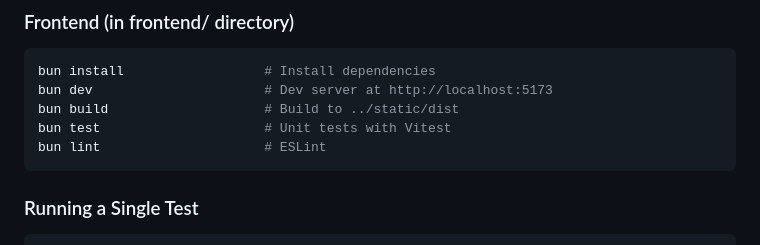
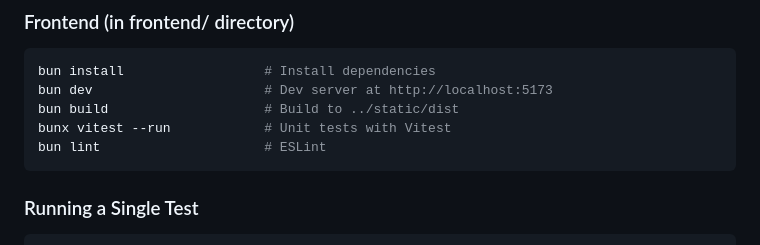
Before and after one commit to blockedby/positions-os, a Markdown page: CLAUDE.md, the part around the change. Rendered like a GitHub page.

Commit message:
fix(docs): update test command in CLAUDE.md to use bunx for Vitest

````diff
--- a/CLAUDE.md
+++ b/CLAUDE.md
@@ -42,7 +42,7 @@ task e2e-docker              # Run E2E with isolated, ephemeral containers (reco
 bun install                  # Install dependencies
 bun dev                      # Dev server at http://localhost:5173
 bun build                    # Build to ../static/dist
-bun test                     # Unit tests with Vitest
+bunx vitest --run            # Unit tests with Vitest
 bun lint                     # ESLint
 ```
 
````
